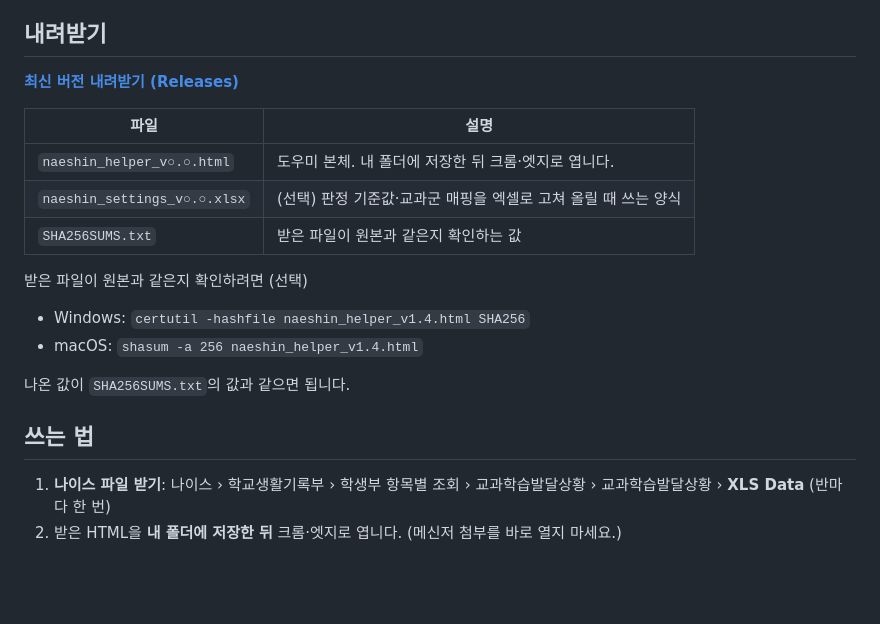
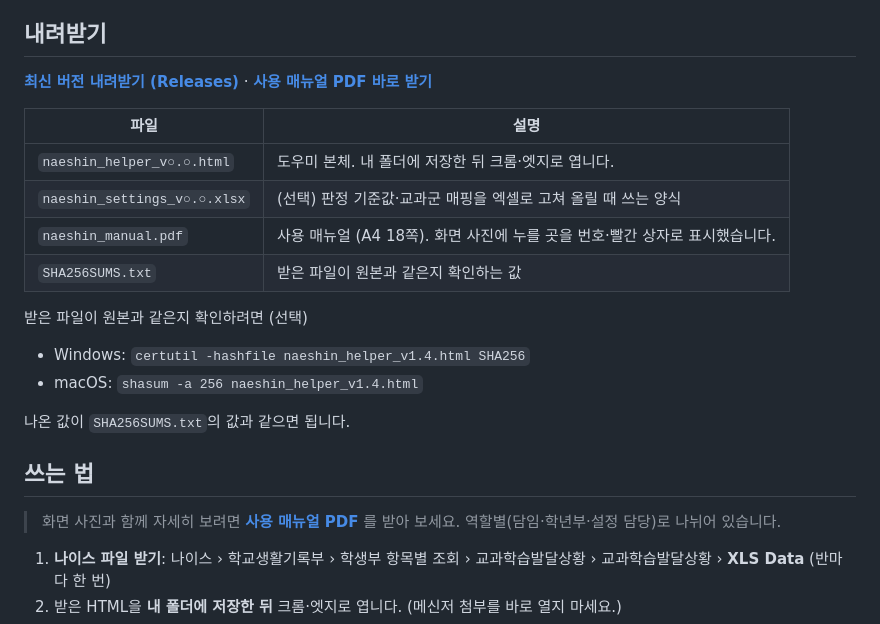
Before and after one commit to isjee2010-cell/naeshin-analyzer, a Markdown page: README.md, the part around the change. Drawn GitHub-style; blank space fills up the shorter version.

```diff
--- a/README.md
+++ b/README.md
@@ -7,12 +7,13 @@
 
 ## 내려받기
 
-**[최신 버전 내려받기 (Releases)](https://github.com/isjee2010-cell/naeshin-analyzer/releases/latest)**
+**[최신 버전 내려받기 (Releases)](https://github.com/isjee2010-cell/naeshin-analyzer/releases/latest)** · **[사용 매뉴얼 PDF 바로 받기](https://github.com/isjee2010-cell/naeshin-analyzer/releases/latest/download/naeshin_manual.pdf)**
 
 | 파일 | 설명 |
 |---|---|
 | `naeshin_helper_v○.○.html` | 도우미 본체. 내 폴더에 저장한 뒤 크롬·엣지로 엽니다. |
 | `naeshin_settings_v○.○.xlsx` | (선택) 판정 기준값·교과군 매핑을 엑셀로 고쳐 올릴 때 쓰는 양식 |
+| `naeshin_manual.pdf` | 사용 매뉴얼 (A4 18쪽). 화면 사진에 누를 곳을 번호·빨간 상자로 표시했습니다. |
 | `SHA256SUMS.txt` | 받은 파일이 원본과 같은지 확인하는 값 |
 
 받은 파일이 원본과 같은지 확인하려면 (선택)
@@ -23,6 +24,8 @@
 나온 값이 `SHA256SUMS.txt`의 값과 같으면 됩니다.
 
 ## 쓰는 법
+
+> 화면 사진과 함께 자세히 보려면 **[사용 매뉴얼 PDF](https://github.com/isjee2010-cell/naeshin-analyzer/releases/latest/download/naeshin_manual.pdf)** 를 받아 보세요. 역할별(담임·학년부·설정 담당)로 나뉘어 있습니다.
 
 1. **나이스 파일 받기**: 나이스 › 학교생활기록부 › 학생부 항목별 조회 › 교과학습발달상황 › 교과학습발달상황 › **XLS Data** (반마다 한 번)
 2. 받은 HTML을 **내 폴더에 저장한 뒤** 크롬·엣지로 엽니다. (메신저 첨부를 바로 열지 마세요.)
```
